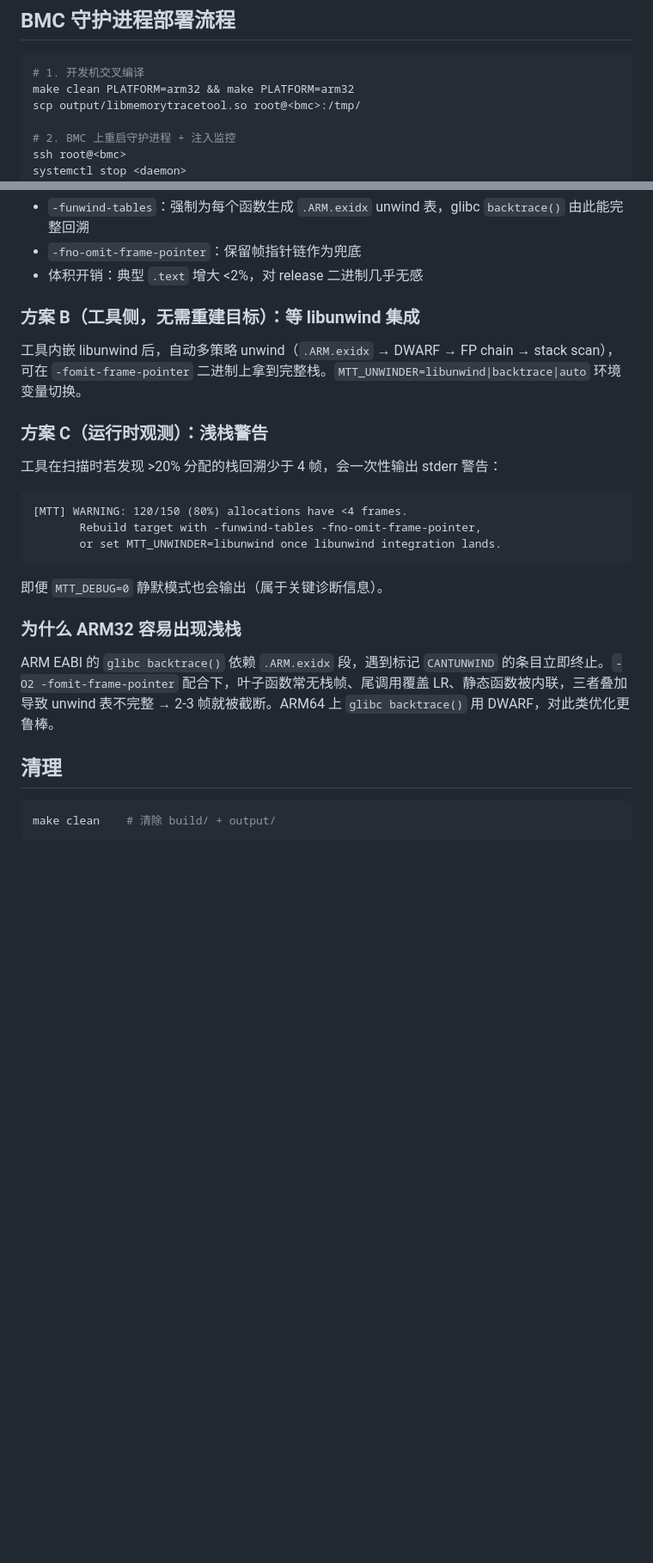
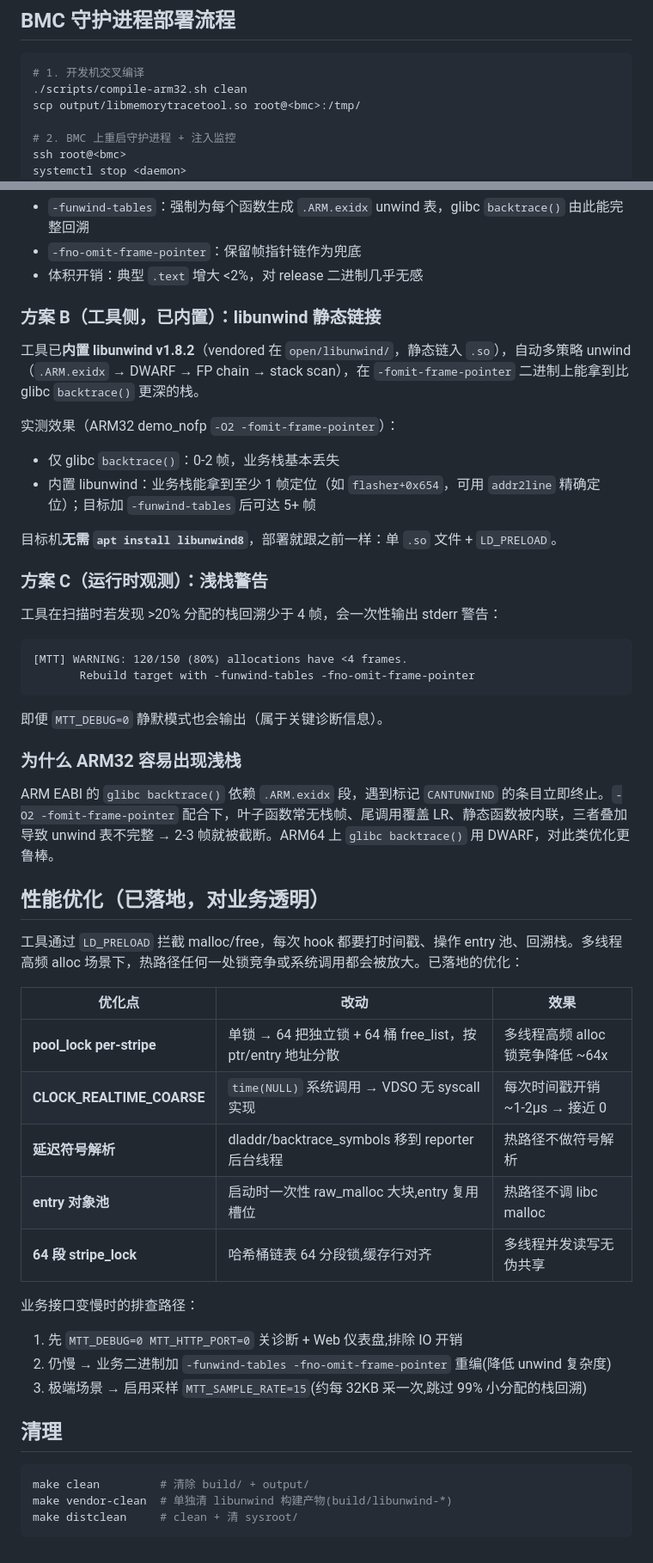
Before and after one commit to rookie-xukailin/MemoryTraceTool, a Markdown page: README.md, 2 parts joined by grey strips. Shown at 86% size. Drawn GitHub-style; blank space fills up the shorter version.

````diff
--- a/README.md
+++ b/README.md
@@ -161,7 +170,7 @@ ARM32 验证环境：QEMU user 模式 (`qemu-arm-static -L /usr/arm-linux-gnueab
 
 ```bash
 # 1. 开发机交叉编译
-make clean PLATFORM=arm32 && make PLATFORM=arm32
+./scripts/compile-arm32.sh clean
 scp output/libmemorytracetool.so root@<bmc>:/tmp/
 
 # 2. BMC 上重启守护进程 + 注入监控
@@ -235,17 +244,22 @@ CFLAGS += -funwind-tables -fno-omit-frame-pointer
 - `-fno-omit-frame-pointer`：保留帧指针链作为兜底
 - 体积开销：典型 `.text` 增大 <2%，对 release 二进制几乎无感
 
-### 方案 B（工具侧，无需重建目标）：等 libunwind 集成
+### 方案 B（工具侧，已内置）：libunwind 静态链接
 
-工具内嵌 libunwind 后，自动多策略 unwind（`.ARM.exidx` → DWARF → FP chain → stack scan），可在 `-fomit-frame-pointer` 二进制上拿到完整栈。`MTT_UNWINDER=libunwind|backtrace|auto` 环境变量切换。
+工具已**内置 libunwind v1.8.2**（vendored 在 `open/libunwind/`，静态链入 `.so`），自动多策略 unwind（`.ARM.exidx` → DWARF → FP chain → stack scan），在 `-fomit-frame-pointer` 二进制上能拿到比 glibc `backtrace()` 更深的栈。
+
+实测效果（ARM32 demo_nofp `-O2 -fomit-frame-pointer`）：
+- 仅 glibc `backtrace()`：0-2 帧，业务栈基本丢失
+- 内置 libunwind：业务栈能拿到至少 1 帧定位（如 `flasher+0x654`，可用 `addr2line` 精确定位）；目标加 `-funwind-tables` 后可达 5+ 帧
+
+目标机**无需 `apt install libunwind8`**，部署就跟之前一样：单 `.so` 文件 + `LD_PRELOAD`。
 
 ### 方案 C（运行时观测）：浅栈警告
 
 工具在扫描时若发现 >20% 分配的栈回溯少于 4 帧，会一次性输出 stderr 警告：
 ```
 [MTT] WARNING: 120/150 (80%) allocations have <4 frames.
-       Rebuild target with -funwind-tables -fno-omit-frame-pointer,
-       or set MTT_UNWINDER=libunwind once libunwind integration lands.
+       Rebuild target with -funwind-tables -fno-omit-frame-pointer
 ```
 即便 `MTT_DEBUG=0` 静默模式也会输出（属于关键诊断信息）。
 
@@ -253,8 +267,27 @@ CFLAGS += -funwind-tables -fno-omit-frame-pointer
 
 ARM EABI 的 `glibc backtrace()` 依赖 `.ARM.exidx` 段，遇到标记 `CANTUNWIND` 的条目立即终止。`-O2 -fomit-frame-pointer` 配合下，叶子函数常无栈帧、尾调用覆盖 LR、静态函数被内联，三者叠加导致 unwind 表不完整 → 2-3 帧就被截断。ARM64 上 `glibc backtrace()` 用 DWARF，对此类优化更鲁棒。
 
+## 性能优化（已落地，对业务透明）
+
+工具通过 `LD_PRELOAD` 拦截 malloc/free，每次 hook 都要打时间戳、操作 entry 池、回溯栈。多线程高频 alloc 场景下，热路径任何一处锁竞争或系统调用都会被放大。已落地的优化：
+
+| 优化点 | 改动 | 效果 |
+|--------|------|------|
+| **pool_lock per-stripe** | 单锁 → 64 把独立锁 + 64 桶 free_list，按 ptr/entry 地址分散 | 多线程高频 alloc 锁竞争降低 ~64x |
+| **CLOCK_REALTIME_COARSE** | `time(NULL)` 系统调用 → VDSO 无 syscall 实现 | 每次时间戳开销 ~1-2μs → 接近 0 |
+| **延迟符号解析** | dladdr/backtrace_symbols 移到 reporter 后台线程 | 热路径不做符号解析 |
+| **entry 对象池** | 启动时一次性 raw_malloc 大块,entry 复用槽位 | 热路径不调 libc malloc |
+| **64 段 stripe_lock** | 哈希桶链表 64 分段锁,缓存行对齐 | 多线程并发读写无伪共享 |
+
+业务接口变慢时的排查路径：
+1. 先 `MTT_DEBUG=0 MTT_HTTP_PORT=0` 关诊断 + Web 仪表盘,排除 IO 开销
+2. 仍慢 → 业务二进制加 `-funwind-tables -fno-omit-frame-pointer` 重编(降低 unwind 复杂度)
+3. 极端场景 → 启用采样 `MTT_SAMPLE_RATE=15`(约每 32KB 采一次,跳过 99% 小分配的栈回溯)
+
 ## 清理
 
 ```bash
-make clean    # 清除 build/ + output/
+make clean         # 清除 build/ + output/
+make vendor-clean  # 单独清 libunwind 构建产物(build/libunwind-*)
+make distclean     # clean + 清 sysroot/
 ```
````
Also changed, not shown: other parts of README.md (+19 -10 lines).
